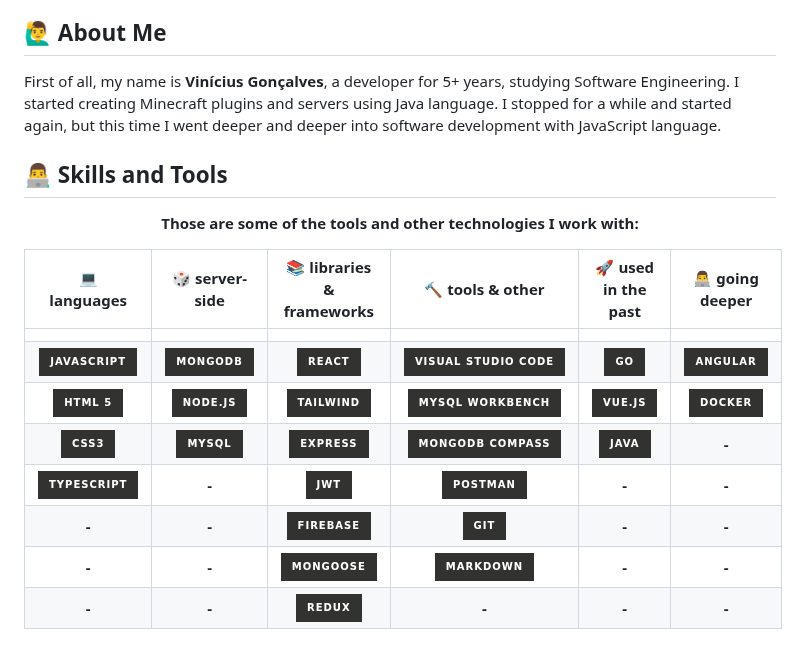
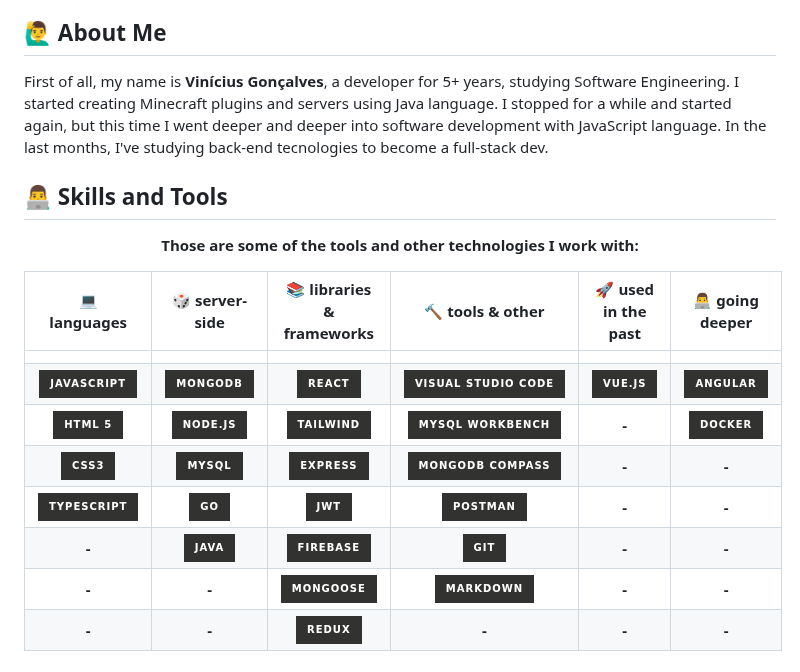
Before and after one commit to vinicius-goncalves/vinicius-goncalves, a Markdown page: README.md, the part around the change. Drawn GitHub-style; badges without logos.

```diff
--- a/README.md
+++ b/README.md
@@ -9,7 +9,7 @@ Welcome to my Github profile! Feel free to know me a little more.
 ## 🙋‍♂️ About Me
 <div id="about-me" align="center">
   <p align="left">
-    First of all, my name is <strong>Vinícius Gonçalves</strong>, a developer for 5+ years, studying Software Engineering. I started creating Minecraft plugins and servers using Java language. I stopped for a while and started again, but this time I went deeper and deeper into software development with JavaScript language.
+    First of all, my name is <strong>Vinícius Gonçalves</strong>, a developer for 5+ years, studying Software Engineering. I started creating Minecraft plugins and servers using Java language. I stopped for a while and started again, but this time I went deeper and deeper into software development with JavaScript language. In the last months, I've studying back-end tecnologies to become a full-stack dev.
   </p>
 </div>
 
@@ -19,14 +19,14 @@ Welcome to my Github profile! Feel free to know me a little more.
 
 **Those are some of the tools and other technologies I work with:**
 
-  |    💻 languages     |   🎲 server-side  |     📚 libraries & frameworks     |    🔨 tools & other    | 🚀 used in the past |  👨‍💻 going deeper  |
+  |    💻 languages     |   🎲 server-side  |     📚 libraries & frameworks     |    🔨 tools & other    | 🚀 used in the past  |  👨‍💻 going deeper  |
   | :------------------: | :---------------: | :--------------------------------: | :---------------------: | :-----------------: | :--------------: |
   |                      |                   |                                    |                         |                     |                  |
-  | ![][javascript]      | ![][mongodb]      | ![][react]                         | ![][visual-studio-code] | ![][go]             | ![][angular]     |
-  | ![][html]            | ![][nodejs]       | ![][tailwind]                      | ![][mysql-workbench]    | ![][vue]            | ![][docker]      |
-  | ![][css]             | ![][mysql]        | ![][express]                       | ![][mongodb-compass]    | ![][java]           | **-**            |
-  | ![][typescript]      | **-**             | ![][jwt]                           | ![][postman]            | **-**               | **-**            |
-  | **-**                | **-**             | ![][firebase]                      | ![][git]                | **-**               | **-**            |
+  | ![][javascript]      | ![][mongodb]      | ![][react]                         | ![][visual-studio-code] | ![][vue]            | ![][angular]     |
+  | ![][html]            | ![][nodejs]       | ![][tailwind]                      | ![][mysql-workbench]    | **-**               | ![][docker]      |
+  | ![][css]             | ![][mysql]        | ![][express]                       | ![][mongodb-compass]    | **-**               | **-**            |
+  | ![][typescript]      | ![][go]           | ![][jwt]                           | ![][postman]            | **-**               | **-**            |
+  | **-**                | ![][java]         | ![][firebase]                      | ![][git]                | **-**               | **-**            |
   | **-**                | **-**             | ![][mongoose]                      | ![][markdown]           | **-**               | **-**            |
   | **-**                | **-**             | ![][redux]                         | **-**                   | **-**               | **-**            |
 
```
